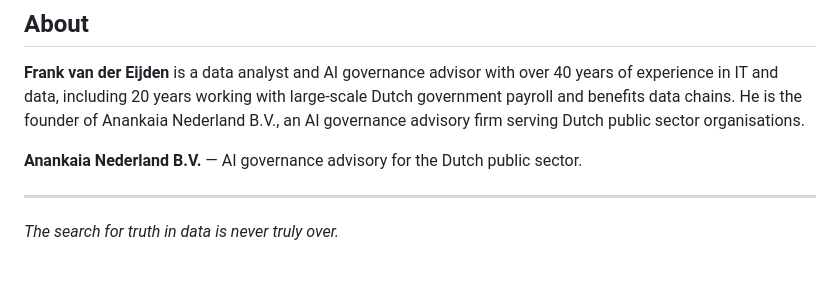
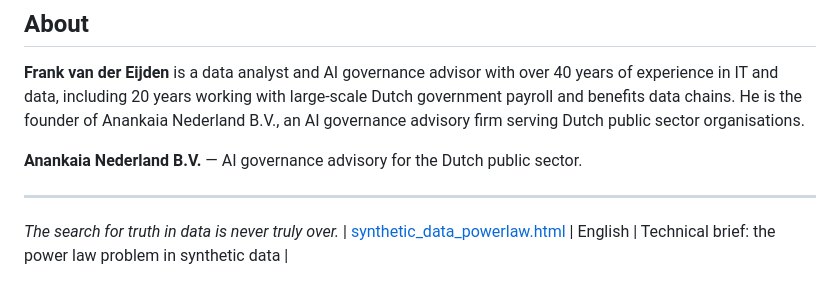
Before and after one commit to Frankvandereijden/Fractals_in_data, a Markdown page: README.md, the part around the change. GitHub-like rendering.

Commit message:
Update README.md
extended met synthetic data brief

```diff
--- a/README.md
+++ b/README.md
@@ -125,3 +125,4 @@ For educational use this publication may be freely distributed in its entirety.
 ---
 
 *The search for truth in data is never truly over.*
+| [synthetic_data_powerlaw.html](./synthetic_data_powerlaw.html) | English | Technical brief: the power law problem in synthetic data |
```
